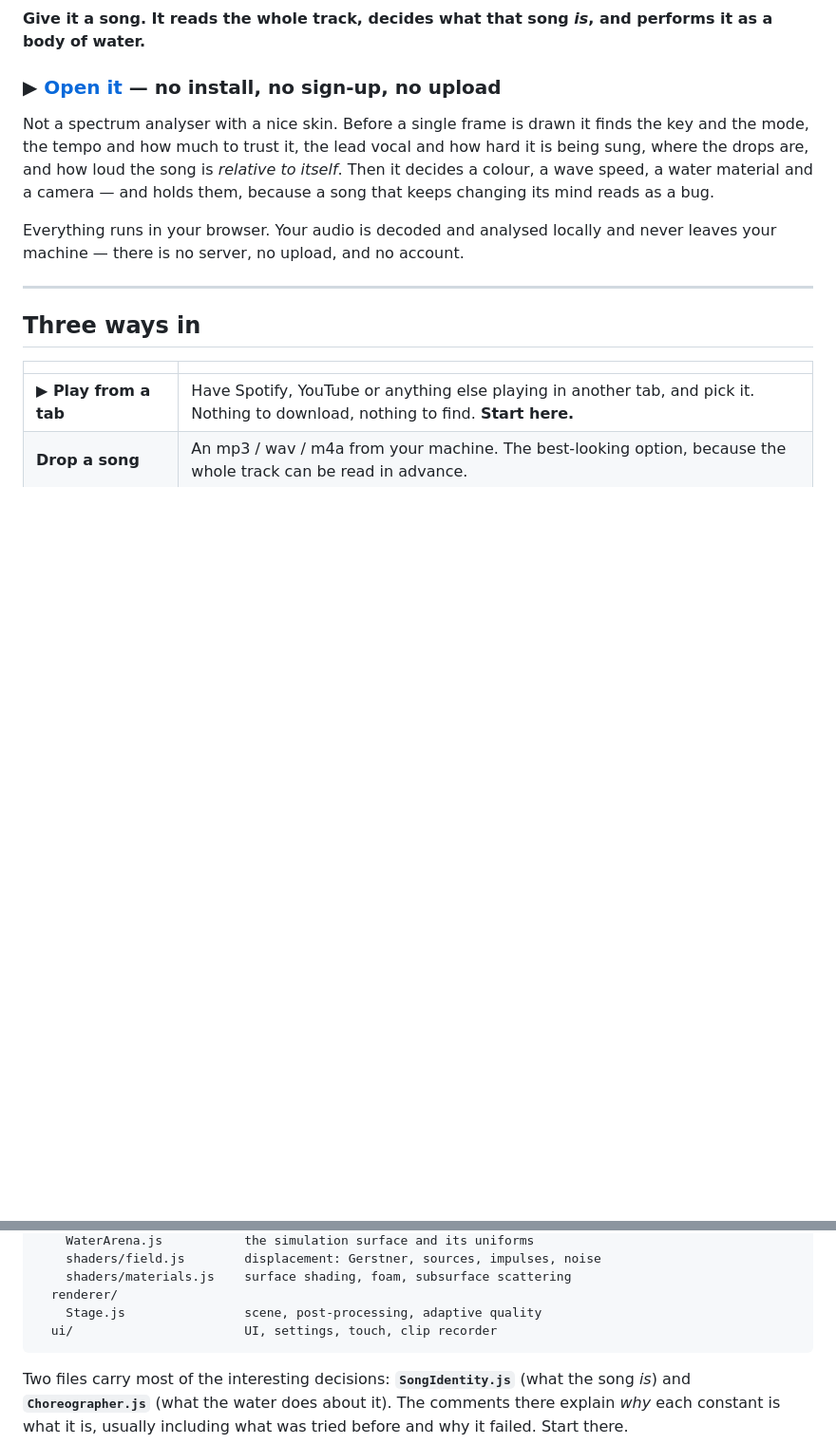
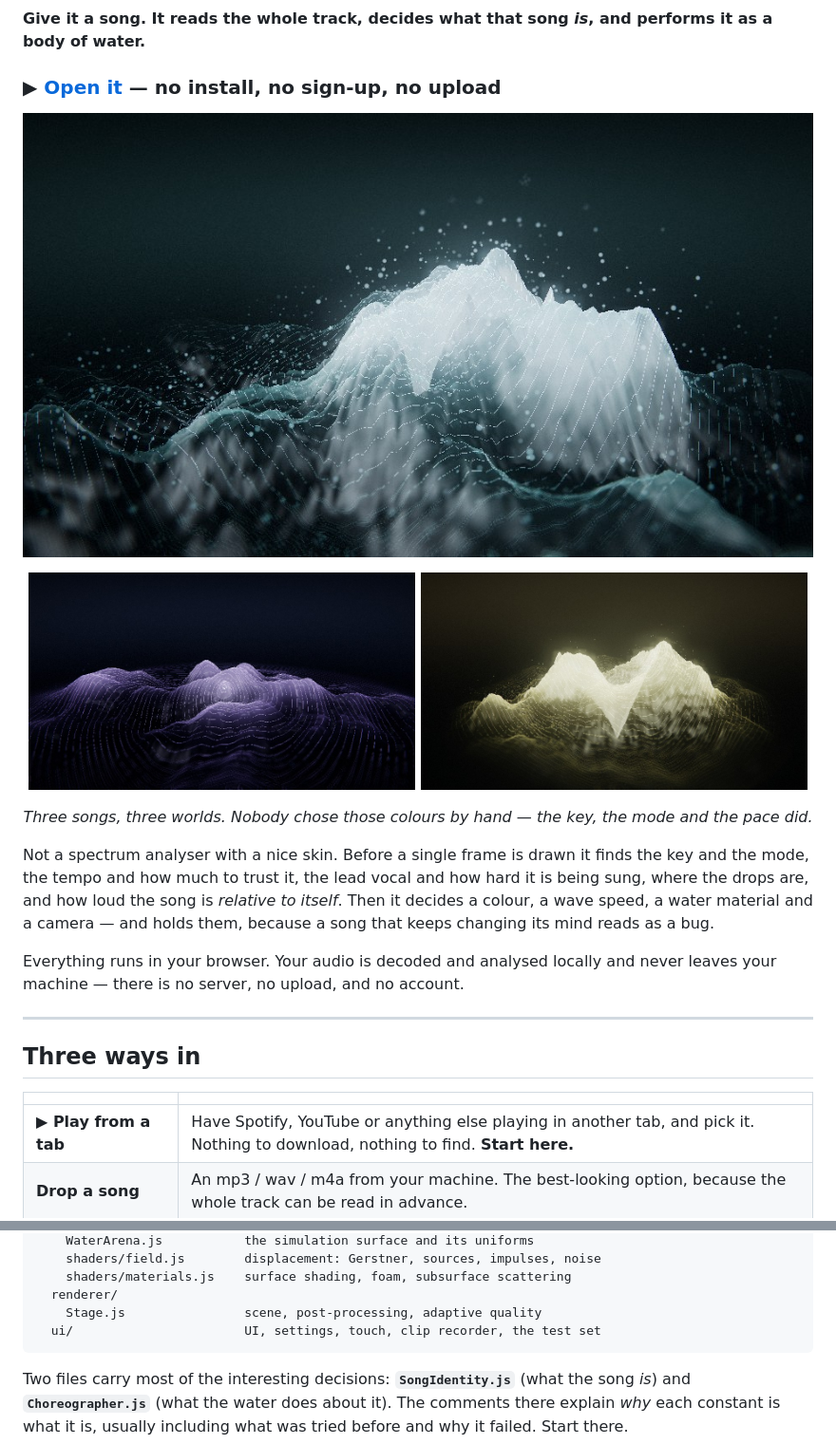
Before and after one commit to Yoo-yipeee/wave-arena-studio, a Markdown page: README.md, 2 parts joined by grey strips. Shown at 95% size. Rendered like a GitHub page; pictures changed too: docs/gold.jpg (added), docs/hero.jpg (added), docs/violet.jpg (added); blank space fills up the shorter version.

````diff
--- a/README.md
+++ b/README.md
@@ -4,6 +4,16 @@
 performs it as a body of water.**
 
 ### ▶ [Open it](https://yoo-yipeee.github.io/wave-arena-studio/) — no install, no sign-up, no upload
+
+![WAVE ARENA](docs/hero.jpg)
+
+<p align="center">
+  <img src="docs/violet.jpg" width="49%" alt="Blinding Lights — DESOLATE, Cm, 85 BPM, blue" />
+  <img src="docs/gold.jpg" width="49%" alt="Girls Like You — SERENE, C, gold" />
+</p>
+
+<p align="center"><em>Three songs, three worlds. Nobody chose those colours by
+hand — the key, the mode and the pace did.</em></p>
 
 Not a spectrum analyser with a nice skin. Before a single frame is drawn it
 finds the key and the mode, the tempo and how much to trust it, the lead vocal
@@ -178,7 +220,7 @@ src/
     shaders/materials.js    surface shading, foam, subsurface scattering
   renderer/
     Stage.js                scene, post-processing, adaptive quality
-  ui/                       UI, settings, touch, clip recorder
+  ui/                       UI, settings, touch, clip recorder, the test set
 ```
 
 Two files carry most of the interesting decisions: **`SongIdentity.js`** (what
````
Also changed, not shown: other parts of README.md (+32 -0 lines), 4 other files.
